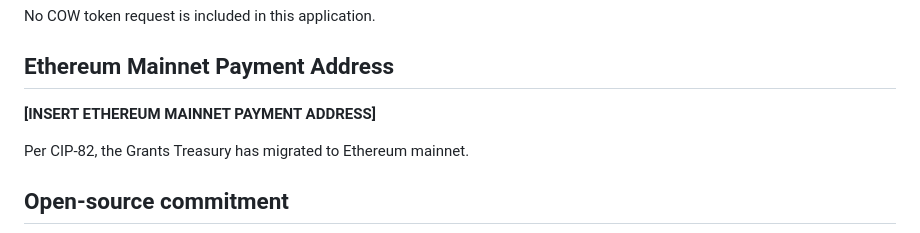
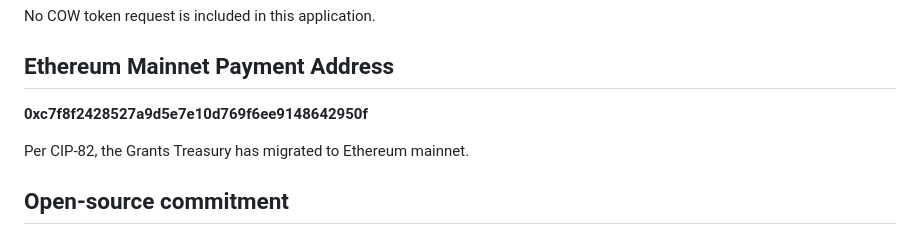
Before and after one commit to mushee-io/33jane, a Markdown page: docs/cow-grant-application.md, the part around the change. GitHub-like rendering.

Commit message:
docs: add Ethereum grant payment address

```diff
--- a/docs/cow-grant-application.md
+++ b/docs/cow-grant-application.md
@@ -220,7 +220,7 @@ No COW token request is included in this application.
 
 ## Ethereum Mainnet Payment Address
 
-**[INSERT ETHEREUM MAINNET PAYMENT ADDRESS]**
+**0xc7f8f2428527a9d5e7e10d769f6ee9148642950f**
 
 Per CIP-82, the Grants Treasury has migrated to Ethereum mainnet.
 
```
